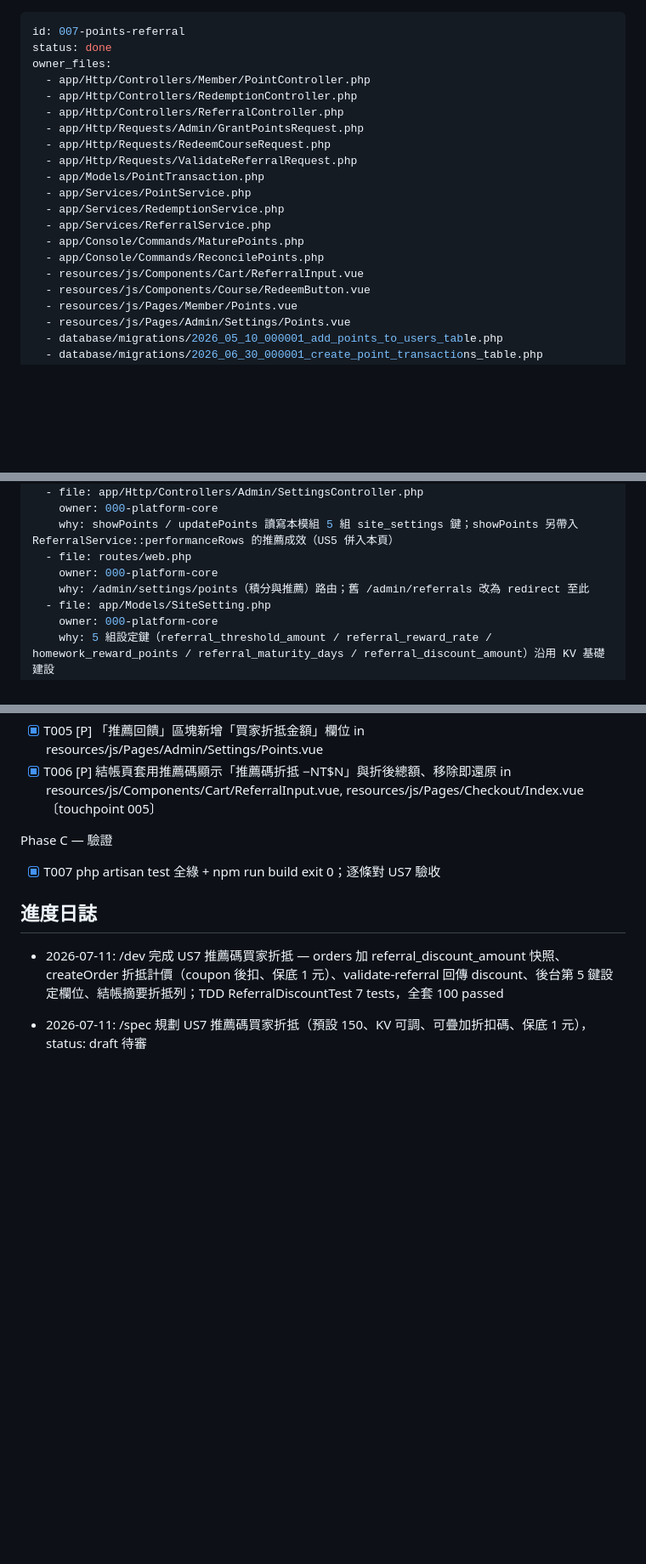
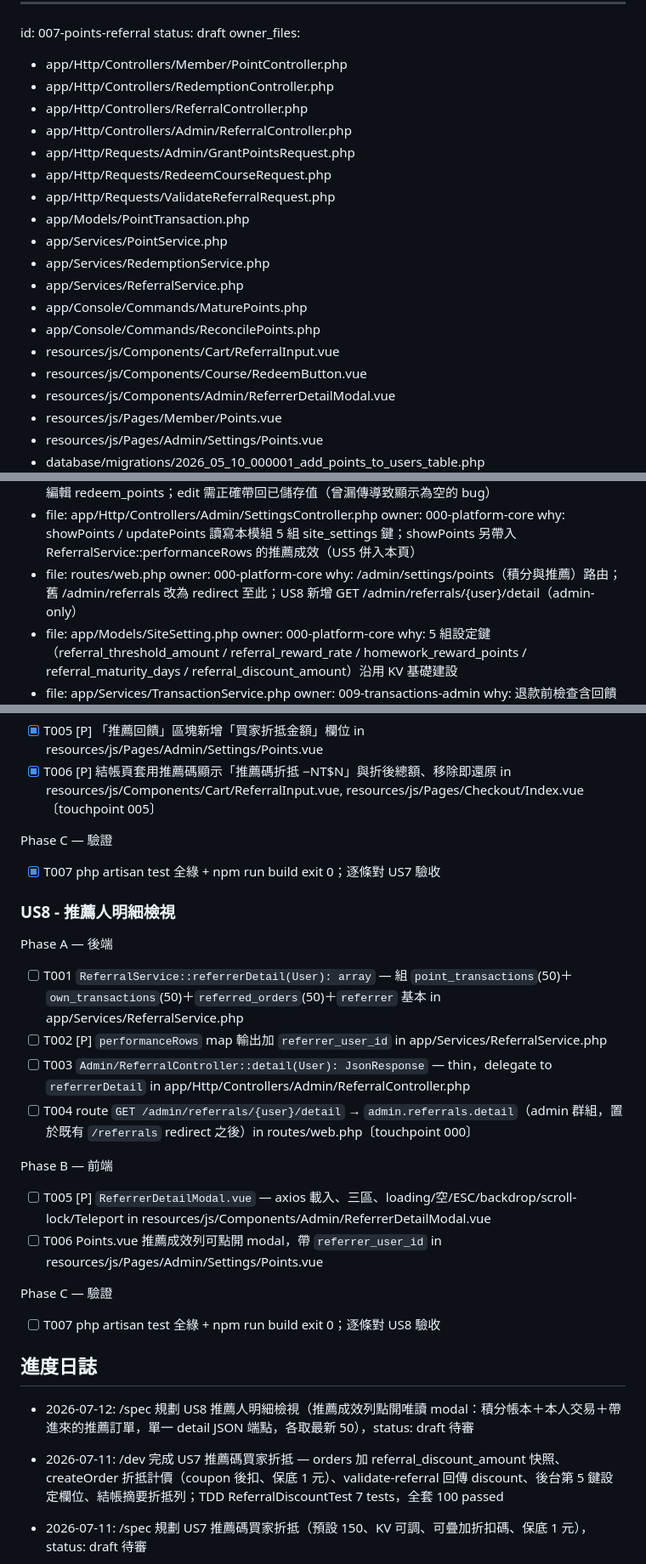
Before and after one commit to keroyu/yue_online_lessons, a Markdown page: specs/007-points-referral/spec.md, 3 parts joined by grey strips. Shown at 85% size. Rendered like a GitHub page; blank space fills up the shorter version.

```diff
--- a/specs/007-points-referral/spec.md
+++ b/specs/007-points-referral/spec.md
@@ -1,10 +1,11 @@
 ---
 id: 007-points-referral
-status: done
+status: draft
 owner_files:
   - app/Http/Controllers/Member/PointController.php
   - app/Http/Controllers/RedemptionController.php
   - app/Http/Controllers/ReferralController.php
+  - app/Http/Controllers/Admin/ReferralController.php
   - app/Http/Requests/Admin/GrantPointsRequest.php
   - app/Http/Requests/RedeemCourseRequest.php
   - app/Http/Requests/ValidateReferralRequest.php
@@ -16,6 +17,7 @@ owner_files:
   - app/Console/Commands/ReconcilePoints.php
   - resources/js/Components/Cart/ReferralInput.vue
   - resources/js/Components/Course/RedeemButton.vue
+  - resources/js/Components/Admin/ReferrerDetailModal.vue
   - resources/js/Pages/Member/Points.vue
   - resources/js/Pages/Admin/Settings/Points.vue
   - database/migrations/2026_05_10_000001_add_points_to_users_table.php
@@ -61,7 +66,7 @@ touchpoints:
     why: showPoints / updatePoints 讀寫本模組 5 組 site_settings 鍵；showPoints 另帶入 ReferralService::performanceRows 的推薦成效（US5 併入本頁）
   - file: routes/web.php
     owner: 000-platform-core
-    why: /admin/settings/points（積分與推薦）路由；舊 /admin/referrals 改為 redirect 至此
+    why: /admin/settings/points（積分與推薦）路由；舊 /admin/referrals 改為 redirect 至此；US8 新增 GET /admin/referrals/{user}/detail（admin-only）
   - file: app/Models/SiteSetting.php
     owner: 000-platform-core
     why: 5 組設定鍵（referral_threshold_amount / referral_reward_rate / homework_reward_points / referral_maturity_days / referral_discount_amount）沿用 KV 基礎建設
@@ -241,8 +268,24 @@ Phase B — 前端
 Phase C — 驗證
 - [x] T007 php artisan test 全綠 + npm run build exit 0；逐條對 US7 驗收
 
+### US8 - 推薦人明細檢視
+
+Phase A — 後端
+- [ ] T001 `ReferralService::referrerDetail(User): array` — 組 `point_transactions`(50)＋`own_transactions`(50)＋`referred_orders`(50)＋`referrer` 基本 in app/Services/ReferralService.php
+- [ ] T002 [P] `performanceRows` map 輸出加 `referrer_user_id` in app/Services/ReferralService.php
+- [ ] T003 `Admin/ReferralController::detail(User): JsonResponse` — thin，delegate to `referrerDetail` in app/Http/Controllers/Admin/ReferralController.php
+- [ ] T004 route `GET /admin/referrals/{user}/detail` → `admin.referrals.detail`（admin 群組，置於既有 `/referrals` redirect 之後）in routes/web.php〔touchpoint 000〕
+
+Phase B — 前端
+- [ ] T005 [P] `ReferrerDetailModal.vue` — axios 載入、三區、loading/空/ESC/backdrop/scroll-lock/Teleport in resources/js/Components/Admin/ReferrerDetailModal.vue
+- [ ] T006 Points.vue 推薦成效列可點開 modal，帶 `referrer_user_id` in resources/js/Pages/Admin/Settings/Points.vue
+
+Phase C — 驗證
+- [ ] T007 php artisan test 全綠 + npm run build exit 0；逐條對 US8 驗收
+
 ## 進度日誌
 
+- 2026-07-12: /spec 規劃 US8 推薦人明細檢視（推薦成效列點開唯讀 modal：積分帳本＋本人交易＋帶進來的推薦訂單，單一 detail JSON 端點，各取最新 50），status: draft 待審
 - 2026-07-11: /dev 完成 US7 推薦碼買家折抵 — orders 加 referral_discount_amount 快照、createOrder 折抵計價（coupon 後扣、保底 1 元）、validate-referral 回傳 discount、後台第 5 鍵設定欄位、結帳摘要折抵列；TDD ReferralDiscountTest 7 tests，全套 100 passed
 
 - 2026-07-11: /spec 規劃 US7 推薦碼買家折抵（預設 150、KV 可調、可疊加折扣碼、保底 1 元），status: draft 待審
```
Also changed, not shown: other parts of specs/007-points-referral/spec.md (+26 -1 lines).
